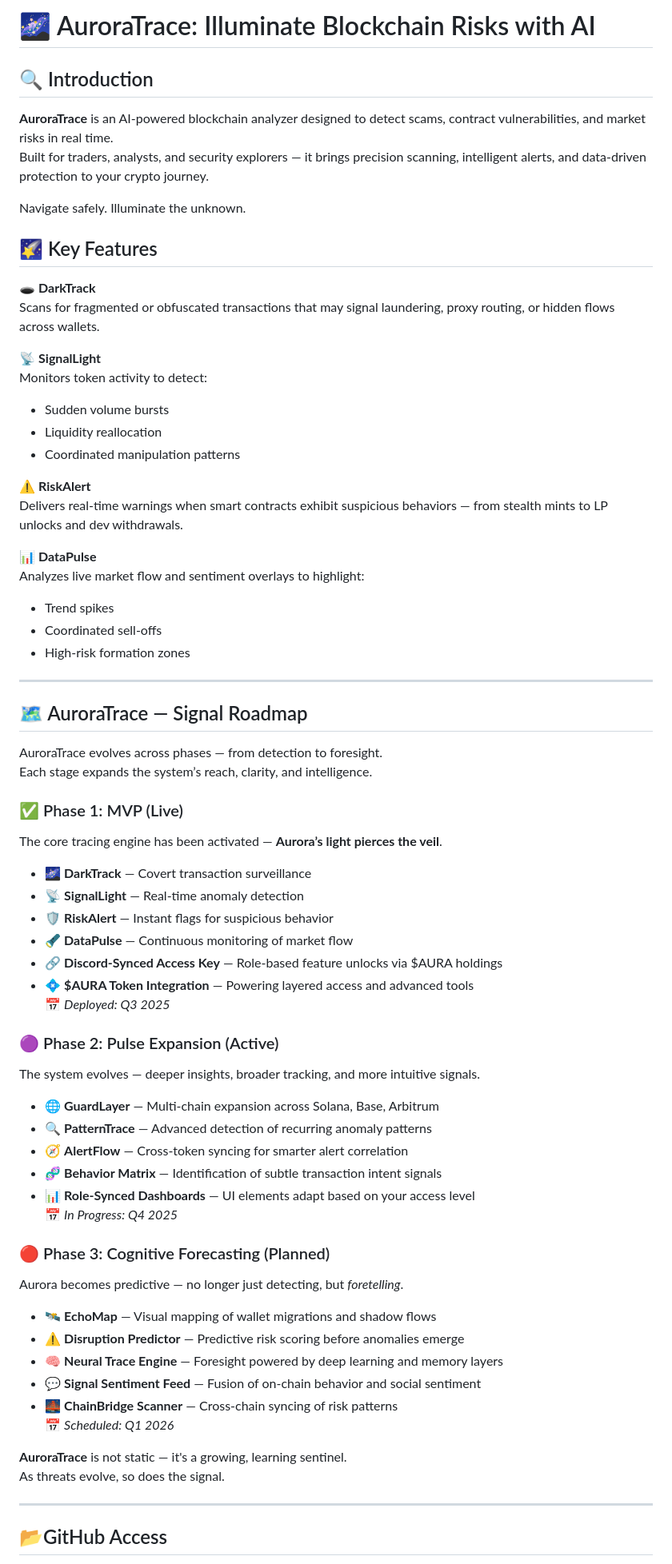
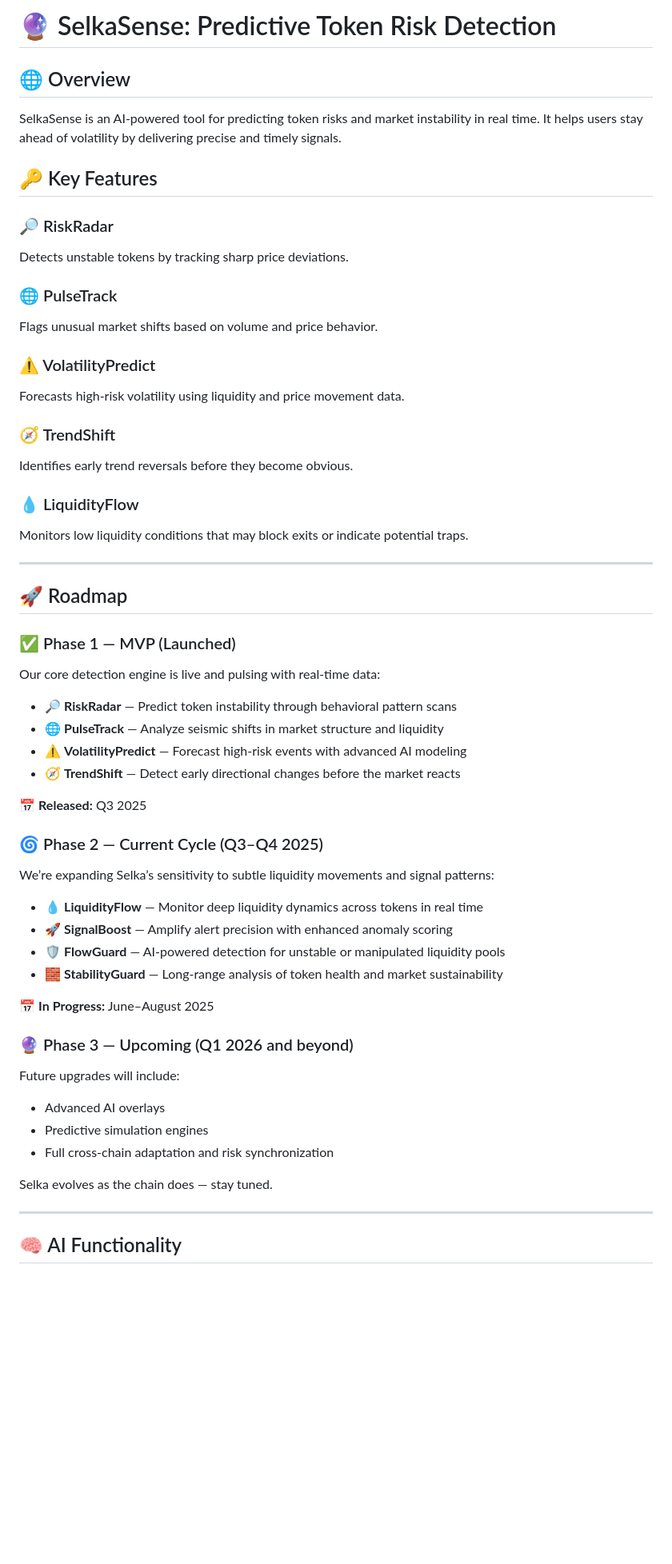
Before and after one commit to SelkaSense/SelkaSense, a Markdown page: README.md, the part around the change printed below. Shown: that part at 80% size. GitHub-like rendering; blank space fills up the shorter version.

```diff
--- a/README.md
+++ b/README.md
@@ -1,75 +1,62 @@
-# 🌌 AuroraTrace: Illuminate Blockchain Risks with AI
+# 🔮 SelkaSense: Predictive Token Risk Detection
 
-## 🔍 Introduction
+## 🌐 Overview
 
-**AuroraTrace** is an AI-powered blockchain analyzer designed to detect scams, contract vulnerabilities, and market risks in real time.
-Built for traders, analysts, and security explorers — it brings precision scanning, intelligent alerts, and data-driven protection to your crypto journey.
+SelkaSense is an AI-powered tool for predicting token risks and market instability in real time. It helps users stay ahead of volatility by delivering precise and timely signals.
 
-Navigate safely. Illuminate the unknown.
+## 🔑 Key Features
 
-## 🌠 Key Features
+### 🔎 RiskRadar
+Detects unstable tokens by tracking sharp price deviations.
 
-🕳️ **DarkTrack**
-Scans for fragmented or obfuscated transactions that may signal laundering, proxy routing, or hidden flows across wallets.
+### 🌐 PulseTrack
+Flags unusual market shifts based on volume and price behavior.
 
-📡 **SignalLight**
-Monitors token activity to detect:
-- Sudden volume bursts
-- Liquidity reallocation
-- Coordinated manipulation patterns
+### ⚠️ VolatilityPredict
+Forecasts high-risk volatility using liquidity and price movement data.
 
-⚠️ **RiskAlert**
-Delivers real-time warnings when smart contracts exhibit suspicious behaviors — from stealth mints to LP unlocks and dev withdrawals.
+### 🧭 TrendShift
+Identifies early trend reversals before they become obvious.
 
-📊 **DataPulse**
-Analyzes live market flow and sentiment overlays to highlight:
-- Trend spikes
-- Coordinated sell-offs
-- High-risk formation zones
+### 💧 LiquidityFlow
+Monitors low liquidity conditions that may block exits or indicate potential traps.
 
 ---
-## 🗺️ AuroraTrace — Signal Roadmap
 
-AuroraTrace evolves across phases — from detection to foresight.
-Each stage expands the system’s reach, clarity, and intelligence.
+## 🚀 Roadmap
 
-### ✅ Phase 1: MVP (Live)
+### ✅ Phase 1 — MVP (Launched)
 
-The core tracing engine has been activated — **Aurora’s light pierces the veil**.
+Our core detection engine is live and pulsing with real-time data:
 
-- 🌌 **DarkTrack** — Covert transaction surveillance
-- 📡 **SignalLight** — Real-time anomaly detection
-- 🛡 **RiskAlert** — Instant flags for suspicious behavior
-- 🔦 **DataPulse** — Continuous monitoring of market flow
-- 🔗 **Discord-Synced Access Key** — Role-based feature unlocks via $AURA holdings
-- 💠 **$AURA Token Integration** — Powering layered access and advanced tools
-📅 *Deployed: Q3 2025*
+- 🔎 **RiskRadar** — Predict token instability through behavioral pattern scans
+- 🌐 **PulseTrack** — Analyze seismic shifts in market structure and liquidity
+- ⚠️ **VolatilityPredict** — Forecast high-risk events with advanced AI modeling
+- 🧭 **TrendShift** — Detect early directional changes before the market reacts
 
-### 🟣 Phase 2: Pulse Expansion (Active)
+📅 **Released:** Q3 2025
 
-The system evolves — deeper insights, broader tracking, and more intuitive signals.
+### 🌀 Phase 2 — Current Cycle (Q3–Q4 2025)
 
-- 🌐 **GuardLayer** — Multi-chain expansion across Solana, Base, Arbitrum
-- 🔍 **PatternTrace** — Advanced detection of recurring anomaly patterns
-- 🧭 **AlertFlow** — Cross-token syncing for smarter alert correlation
-- 🧬 **Behavior Matrix** — Identification of subtle transaction intent signals
-- 📊 **Role-Synced Dashboards** — UI elements adapt based on your access level
-📅 *In Progress: Q4 2025*
+We’re expanding Selka’s sensitivity to subtle liquidity movements and signal patterns:
 
-### 🔴 Phase 3: Cognitive Forecasting (Planned)
+- 💧 **LiquidityFlow** — Monitor deep liquidity dynamics across tokens in real time
+- 🚀 **SignalBoost** — Amplify alert precision with enhanced anomaly scoring
+- 🛡 **FlowGuard** — AI-powered detection for unstable or manipulated liquidity pools
+- 🧱 **StabilityGuard** — Long-range analysis of token health and market sustainability
 
-Aurora becomes predictive — no longer just detecting, but *foretelling*.
+📅 **In Progress:** June–August 2025
 
-- 🛰️ **EchoMap** — Visual mapping of wallet migrations and shadow flows
-- ⚠️ **Disruption Predictor** — Predictive risk scoring before anomalies emerge
-- 🧠 **Neural Trace Engine** — Foresight powered by deep learning and memory layers
-- 💬 **Signal Sentiment Feed** — Fusion of on-chain behavior and social sentiment
-- 🌉 **ChainBridge Scanner** — Cross-chain syncing of risk patterns
-📅 *Scheduled: Q1 2026*
+### 🔮 Phase 3 — Upcoming (Q1 2026 and beyond)
 
-**AuroraTrace** is not static — it's a growing, learning sentinel.
-As threats evolve, so does the signal.
+Future upgrades will include:
+
+- Advanced AI overlays
+- Predictive simulation engines
+- Full cross-chain adaptation and risk synchronization
+
+Selka evolves as the chain does — stay tuned.
 
 ---
-## 📂GitHub Access
+## 🧠 AI Functionality
 
```
Also changed, not shown: other parts of README.md (+92 -55 lines).
